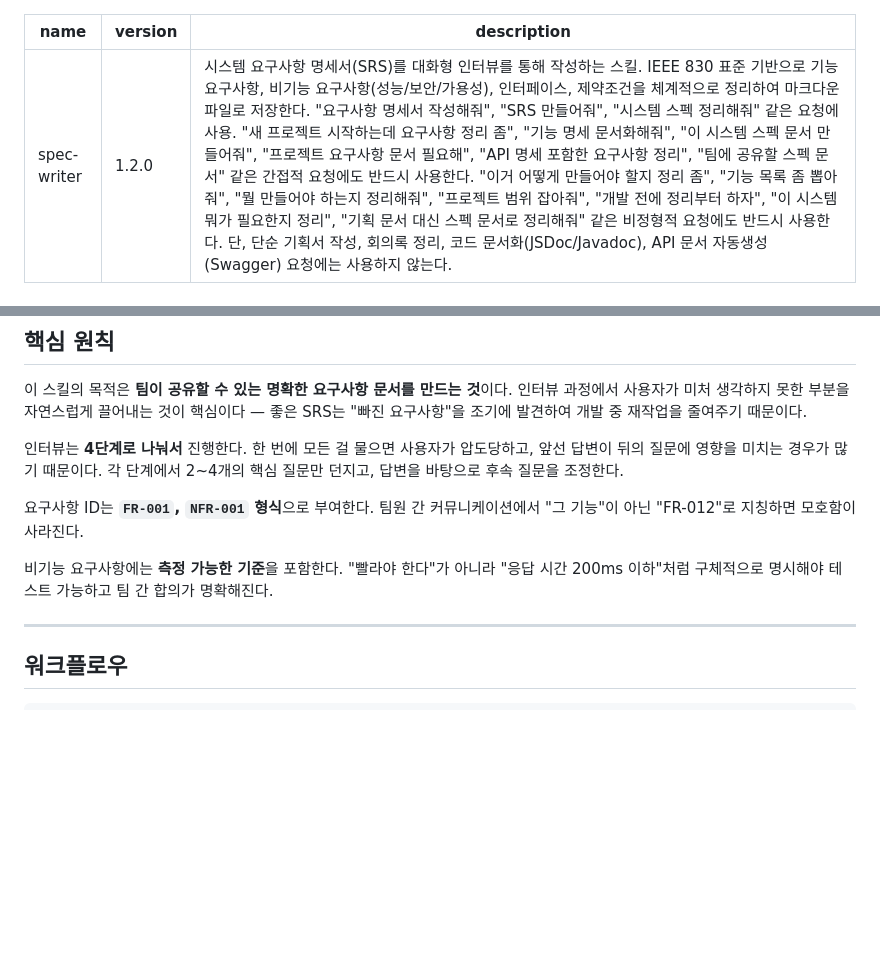
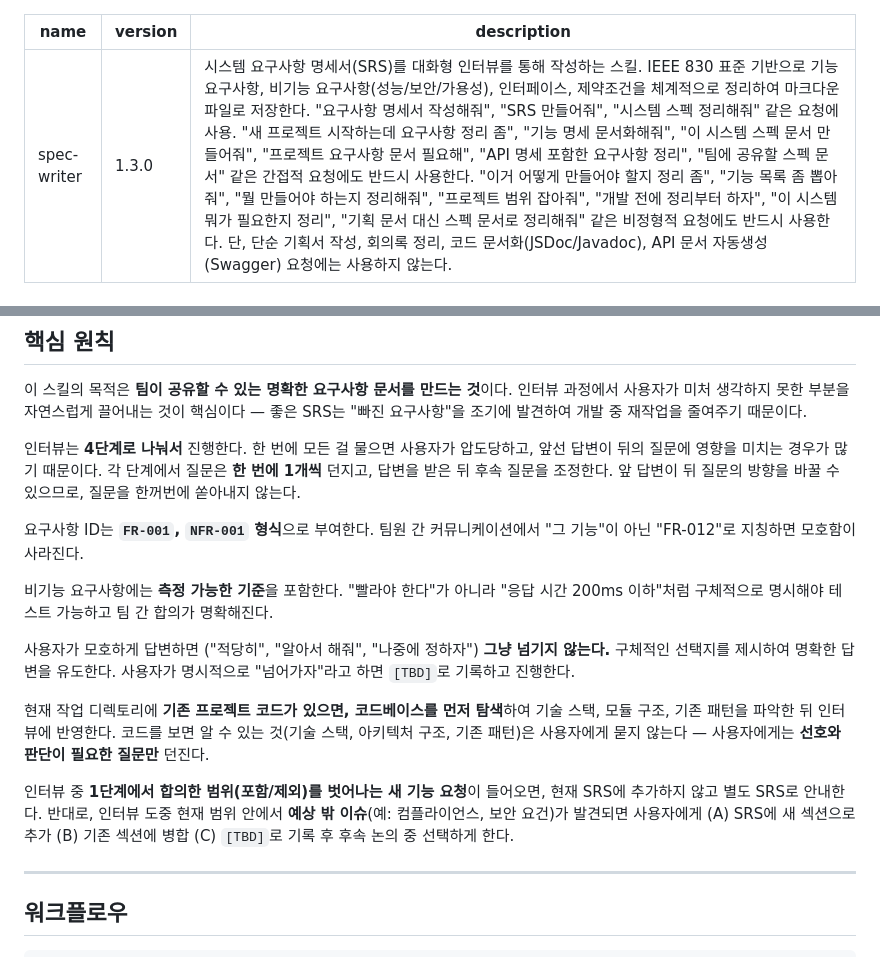
Before and after one commit to wisehero/wise-claude-code, a Markdown page: skills/spec-writer/SKILL.md, 2 parts joined by grey strips. Drawn GitHub-style; blank space fills up the shorter version.

Commit message:
feat(spec-writer): 인터뷰 품질 향상 원칙 5가지 추가 v1.3.0
spec 스킬 리뷰에서 발견한 우수 패턴을 spec-writer에 차용:
- One Question at a Time: 질문을 한 번에 1개씩 던지고 답변 후 조정
- Vague Answer Clarification: 모호한 답변 그냥 넘기지 않고 선택지 제시
- Context Brokering: 코드베이스에서 알 수 있는 건 묻지 않음
- Scope Guard: 범위 밖 기능 요청은 별도 SRS로 안내
- Emergent Concern: 예상 밖 이슈 발견 시 3가지 선택지 제공

Co-Authored-By: Claude Opus 4.6 <noreply@anthropic.com>

```diff
--- a/skills/spec-writer/SKILL.md
+++ b/skills/spec-writer/SKILL.md
@@ -1,6 +1,6 @@
 ---
 name: spec-writer
-version: 1.2.0
+version: 1.3.0
 description: 시스템 요구사항 명세서(SRS)를 대화형 인터뷰를 통해 작성하는 스킬. IEEE 830 표준 기반으로 기능 요구사항, 비기능 요구사항(성능/보안/가용성), 인터페이스, 제약조건을 체계적으로 정리하여 마크다운 파일로 저장한다. "요구사항 명세서 작성해줘", "SRS 만들어줘", "시스템 스펙 정리해줘" 같은 요청에 사용. "새 프로젝트 시작하는데 요구사항 정리 좀", "기능 명세 문서화해줘", "이 시스템 스펙 문서 만들어줘", "프로젝트 요구사항 문서 필요해", "API 명세 포함한 요구사항 정리", "팀에 공유할 스펙 문서" 같은 간접적 요청에도 반드시 사용한다. "이거 어떻게 만들어야 할지 정리 좀", "기능 목록 좀 뽑아줘", "뭘 만들어야 하는지 정리해줘", "프로젝트 범위 잡아줘", "개발 전에 정리부터 하자", "이 시스템 뭐가 필요한지 정리", "기획 문서 대신 스펙 문서로 정리해줘" 같은 비정형적 요청에도 반드시 사용한다. 단, 단순 기획서 작성, 회의록 정리, 코드 문서화(JSDoc/Javadoc), API 문서 자동생성(Swagger) 요청에는 사용하지 않는다.
 ---
 
@@ -12,11 +12,17 @@ description: 시스템 요구사항 명세서(SRS)를 대화형 인터뷰를 통
 
 이 스킬의 목적은 **팀이 공유할 수 있는 명확한 요구사항 문서를 만드는 것**이다. 인터뷰 과정에서 사용자가 미처 생각하지 못한 부분을 자연스럽게 끌어내는 것이 핵심이다 — 좋은 SRS는 "빠진 요구사항"을 조기에 발견하여 개발 중 재작업을 줄여주기 때문이다.
 
-인터뷰는 **4단계로 나눠서** 진행한다. 한 번에 모든 걸 물으면 사용자가 압도당하고, 앞선 답변이 뒤의 질문에 영향을 미치는 경우가 많기 때문이다. 각 단계에서 2~4개의 핵심 질문만 던지고, 답변을 바탕으로 후속 질문을 조정한다.
+인터뷰는 **4단계로 나눠서** 진행한다. 한 번에 모든 걸 물으면 사용자가 압도당하고, 앞선 답변이 뒤의 질문에 영향을 미치는 경우가 많기 때문이다. 각 단계에서 질문은 **한 번에 1개씩** 던지고, 답변을 받은 뒤 후속 질문을 조정한다. 앞 답변이 뒤 질문의 방향을 바꿀 수 있으므로, 질문을 한꺼번에 쏟아내지 않는다.
 
 요구사항 ID는 **`FR-001`, `NFR-001` 형식**으로 부여한다. 팀원 간 커뮤니케이션에서 "그 기능"이 아닌 "FR-012"로 지칭하면 모호함이 사라진다.
 
 비기능 요구사항에는 **측정 가능한 기준**을 포함한다. "빨라야 한다"가 아니라 "응답 시간 200ms 이하"처럼 구체적으로 명시해야 테스트 가능하고 팀 간 합의가 명확해진다.
+
+사용자가 모호하게 답변하면 ("적당히", "알아서 해줘", "나중에 정하자") **그냥 넘기지 않는다.** 구체적인 선택지를 제시하여 명확한 답변을 유도한다. 사용자가 명시적으로 "넘어가자"라고 하면 `[TBD]`로 기록하고 진행한다.
+
+현재 작업 디렉토리에 **기존 프로젝트 코드가 있으면, 코드베이스를 먼저 탐색**하여 기술 스택, 모듈 구조, 기존 패턴을 파악한 뒤 인터뷰에 반영한다. 코드를 보면 알 수 있는 것(기술 스택, 아키텍처 구조, 기존 패턴)은 사용자에게 묻지 않는다 — 사용자에게는 **선호와 판단이 필요한 질문만** 던진다.
+
+인터뷰 중 **1단계에서 합의한 범위(포함/제외)를 벗어나는 새 기능 요청**이 들어오면, 현재 SRS에 추가하지 않고 별도 SRS로 안내한다. 반대로, 인터뷰 도중 현재 범위 안에서 **예상 밖 이슈**(예: 컴플라이언스, 보안 요건)가 발견되면 사용자에게 (A) SRS에 새 섹션으로 추가 (B) 기존 섹션에 병합 (C) `[TBD]`로 기록 후 후속 논의 중 선택하게 한다.
 
 ---
 
```
Also changed, not shown: 1 other file.
